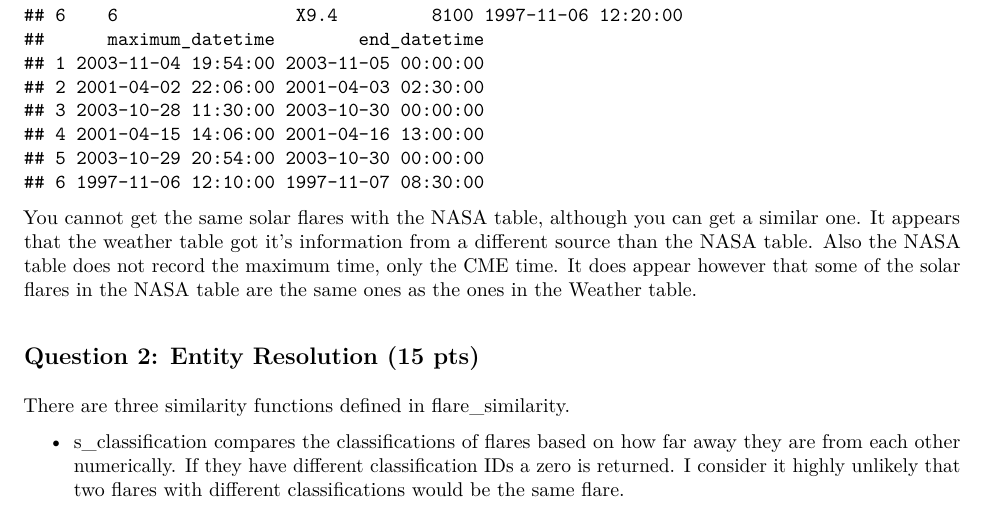
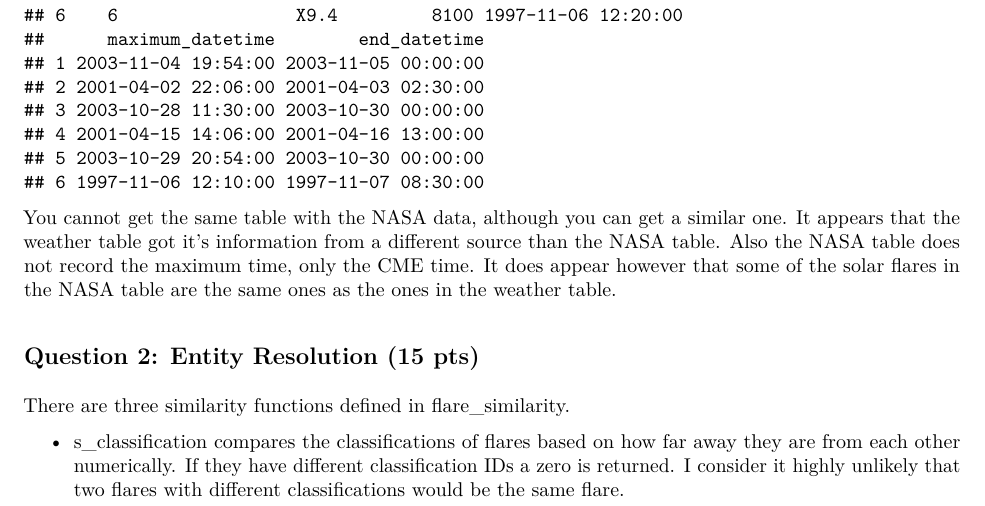
Before and after one commit to ZackFra/Data_Analysis_NASA_data, an R Markdown document (project1.RMarkdown): part of page 6 of 9, cut so that both start at the same text. The pictures show the output file project1.pdf that the author committed with the source.

Commit message:
paragragh fixed

````diff
--- a/project1.RMarkdown
+++ b/project1.RMarkdown
@@ -237,11 +237,11 @@ NASA_top50 <- NASA_tab %>%
 head(NASA_top50)
 ```
 
-You cannot get the same solar flares with the NASA table, although you can get a similar one.
+You cannot get the same table with the NASA data, although you can get a similar one.
 It appears that the weather table got it's information from a different source than the
 NASA table. Also the NASA table does not record the maximum time, only the CME time.
 It does appear however that some of the solar flares in the NASA table are the same ones
-as the ones in the Weather table.
+as the ones in the weather table.
 
 ## Question 2: Entity Resolution (15 pts)
 
````
Also changed, not shown: project1.pdf.
